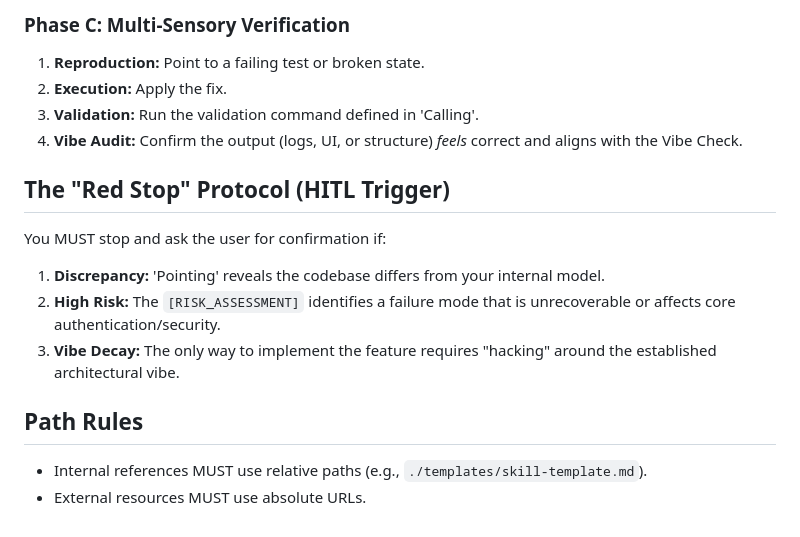
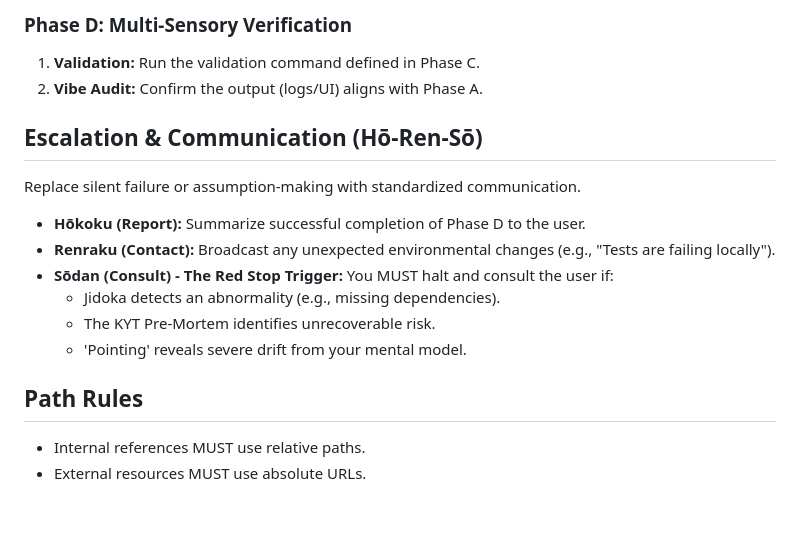
Before and after one commit to nyecov/SkillArchive, a Markdown page: skills/shisa-kanko-vibecoding.md, the part around one of its changes. Drawn GitHub-style.

```diff
--- a/skills/shisa-kanko-vibecoding.md
+++ b/skills/shisa-kanko-vibecoding.md
@@ -51,16 +64,18 @@ Emulate a multi-agent workflow by performing a risk assessment.
 
-### Phase C: Multi-Sensory Verification
-1. **Reproduction:** Point to a failing test or broken state.
-2. **Execution:** Apply the fix.
-3. **Validation:** Run the validation command defined in 'Calling'.
-4. **Vibe Audit:** Confirm the output (logs, UI, or structure) *feels* correct and aligns with the Vibe Check.
+### Phase D: Multi-Sensory Verification
+1. **Validation:** Run the validation command defined in Phase C.
+2. **Vibe Audit:** Confirm the output (logs/UI) aligns with Phase A.
 
-## The "Red Stop" Protocol (HITL Trigger)
-You MUST stop and ask the user for confirmation if:
-1. **Discrepancy:** 'Pointing' reveals the codebase differs from your internal model.
-2. **High Risk:** The `[RISK_ASSESSMENT]` identifies a failure mode that is unrecoverable or affects core authentication/security.
-3. **Vibe Decay:** The only way to implement the feature requires "hacking" around the established architectural vibe.
+## Escalation & Communication (Hō-Ren-Sō)
+Replace silent failure or assumption-making with standardized communication.
+
+- **Hōkoku (Report):** Summarize successful completion of Phase D to the user.
+- **Renraku (Contact):** Broadcast any unexpected environmental changes (e.g., "Tests are failing locally").
+- **Sōdan (Consult) - The Red Stop Trigger:** You MUST halt and consult the user if:
+  - Jidoka detects an abnormality (e.g., missing dependencies).
+  - The KYT Pre-Mortem identifies unrecoverable risk.
+  - 'Pointing' reveals severe drift from your mental model.
 
 ## Path Rules
-- Internal references MUST use relative paths (e.g., `./templates/skill-template.md`).
+- Internal references MUST use relative paths.
 - External resources MUST use absolute URLs.
```
Also changed, not shown: other parts of skills/shisa-kanko-vibecoding.md (+46 -33 lines).
